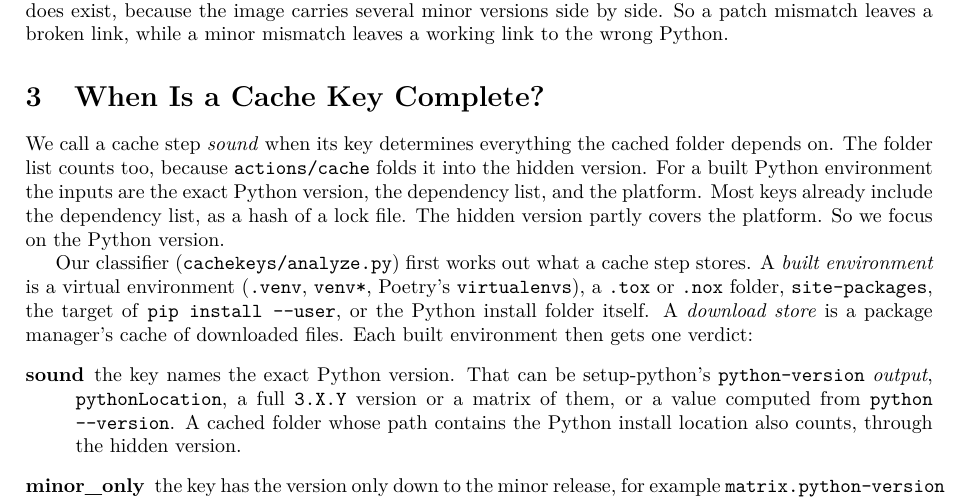
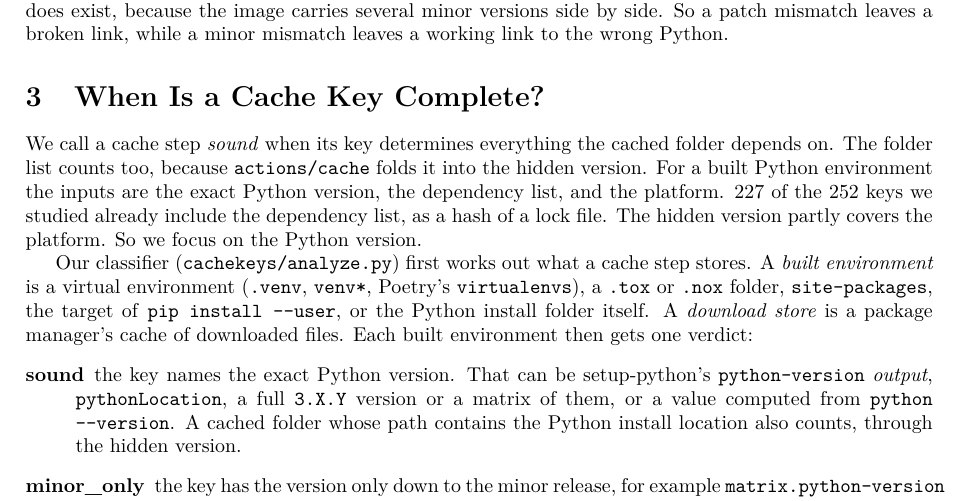
Before and after one commit to mark124/cache-key-soundness, a LaTeX paper (paper/main.tex, which reads paper/numbers.tex): part of page 2 of 6, cut so that both start at the same text. Compiled offline with pdfLaTeX.

Commit message:
Sec 3: state 227 of 252 keys hash a lock file

```diff
--- a/paper/main.tex
+++ b/paper/main.tex
@@ -119,7 +119,8 @@ leaves a working link to the wrong Python.
 We call a cache step \emph{sound} when its key determines everything the cached
 folder depends on. The folder list counts too, because \texttt{actions/cache}
 folds it into the hidden version. For a built Python environment the inputs
-are the exact Python version, the dependency list, and the platform. Most keys
+are the exact Python version, the dependency list, and the platform.
+\ck{h.built_with_deps_hash} of the \ck{h.built_env_steps} keys we studied
 already include the dependency list, as a hash of a lock file. The hidden
 version partly covers the platform. So we focus on the Python version.
 
--- a/paper/numbers.tex
+++ b/paper/numbers.tex
@@ -16,17 +16,18 @@
 \expandafter\def\csname ck@h.repos_any_unsound\endcsname{\href{https://github.com/mark124/cache-key-soundness/blob/v1.0/results/headline.json\#L13}{59}}
 \expandafter\def\csname ck@h.repos_exposed\endcsname{\href{https://github.com/mark124/cache-key-soundness/blob/v1.0/results/headline.json\#L14}{13}}
 \expandafter\def\csname ck@h.repos_exposed_pct_of_built_env_repos\endcsname{\href{https://github.com/mark124/cache-key-soundness/blob/v1.0/results/headline.json\#L15}{14.9}}
-\expandafter\def\csname ck@h.minor_only_steps\endcsname{\href{https://github.com/mark124/cache-key-soundness/blob/v1.0/results/headline.json\#L16}{67}}
-\expandafter\def\csname ck@h.no_interpreter_steps\endcsname{\href{https://github.com/mark124/cache-key-soundness/blob/v1.0/results/headline.json\#L17}{81}}
-\expandafter\def\csname ck@h.sound_steps\endcsname{\href{https://github.com/mark124/cache-key-soundness/blob/v1.0/results/headline.json\#L18}{88}}
-\expandafter\def\csname ck@h.version_file_steps\endcsname{\href{https://github.com/mark124/cache-key-soundness/blob/v1.0/results/headline.json\#L19}{16}}
-\expandafter\def\csname ck@h.unsound_with_restore_keys\endcsname{\href{https://github.com/mark124/cache-key-soundness/blob/v1.0/results/headline.json\#L20}{72}}
-\expandafter\def\csname ck@h.unsound_with_skip_or_restore_keys\endcsname{\href{https://github.com/mark124/cache-key-soundness/blob/v1.0/results/headline.json\#L21}{89}}
-\expandafter\def\csname ck@h.sound_with_skip\endcsname{\href{https://github.com/mark124/cache-key-soundness/blob/v1.0/results/headline.json\#L22}{55}}
-\expandafter\def\csname ck@h.pct_workflow_repos_caching_built_env\endcsname{\href{https://github.com/mark124/cache-key-soundness/blob/v1.0/results/headline.json\#L23}{2.9}}
-\expandafter\def\csname ck@h.frame_size\endcsname{\href{https://github.com/mark124/cache-key-soundness/blob/v1.0/results/headline.json\#L24}{14{,}973}}
-\expandafter\def\csname ck@h.repos_any_unsound_pct_of_built_env_repos\endcsname{\href{https://github.com/mark124/cache-key-soundness/blob/v1.0/results/headline.json\#L25}{67.8}}
-\expandafter\def\csname ck@h.sound_steps_with_restore_key_fallback_hazard\endcsname{\href{https://github.com/mark124/cache-key-soundness/blob/v1.0/results/headline.json\#L26}{0}}
+\expandafter\def\csname ck@h.built_with_deps_hash\endcsname{\href{https://github.com/mark124/cache-key-soundness/blob/v1.0/results/headline.json\#L16}{227}}
+\expandafter\def\csname ck@h.minor_only_steps\endcsname{\href{https://github.com/mark124/cache-key-soundness/blob/v1.0/results/headline.json\#L17}{67}}
+\expandafter\def\csname ck@h.no_interpreter_steps\endcsname{\href{https://github.com/mark124/cache-key-soundness/blob/v1.0/results/headline.json\#L18}{81}}
+\expandafter\def\csname ck@h.sound_steps\endcsname{\href{https://github.com/mark124/cache-key-soundness/blob/v1.0/results/headline.json\#L19}{88}}
+\expandafter\def\csname ck@h.version_file_steps\endcsname{\href{https://github.com/mark124/cache-key-soundness/blob/v1.0/results/headline.json\#L20}{16}}
+\expandafter\def\csname ck@h.unsound_with_restore_keys\endcsname{\href{https://github.com/mark124/cache-key-soundness/blob/v1.0/results/headline.json\#L21}{72}}
+\expandafter\def\csname ck@h.unsound_with_skip_or_restore_keys\endcsname{\href{https://github.com/mark124/cache-key-soundness/blob/v1.0/results/headline.json\#L22}{89}}
+\expandafter\def\csname ck@h.sound_with_skip\endcsname{\href{https://github.com/mark124/cache-key-soundness/blob/v1.0/results/headline.json\#L23}{55}}
+\expandafter\def\csname ck@h.pct_workflow_repos_caching_built_env\endcsname{\href{https://github.com/mark124/cache-key-soundness/blob/v1.0/results/headline.json\#L24}{2.9}}
+\expandafter\def\csname ck@h.frame_size\endcsname{\href{https://github.com/mark124/cache-key-soundness/blob/v1.0/results/headline.json\#L25}{14{,}973}}
+\expandafter\def\csname ck@h.repos_any_unsound_pct_of_built_env_repos\endcsname{\href{https://github.com/mark124/cache-key-soundness/blob/v1.0/results/headline.json\#L26}{67.8}}
+\expandafter\def\csname ck@h.sound_steps_with_restore_key_fallback_hazard\endcsname{\href{https://github.com/mark124/cache-key-soundness/blob/v1.0/results/headline.json\#L27}{0}}
 \expandafter\def\csname ck@t3.runs\endcsname{\href{https://github.com/mark124/cache-key-soundness/blob/v1.0/results/table3_summary.json\#L2}{3}}
 \expandafter\def\csname ck@t3.outcomes\endcsname{\href{https://github.com/mark124/cache-key-soundness/blob/v1.0/results/table3_summary.json\#L3}{36}}
 \expandafter\def\csname ck@t3.n_correct_miss\endcsname{\href{https://github.com/mark124/cache-key-soundness/blob/v1.0/results/table3_summary.json\#L4}{15}}
```
Also changed, not shown: 2 other files.
